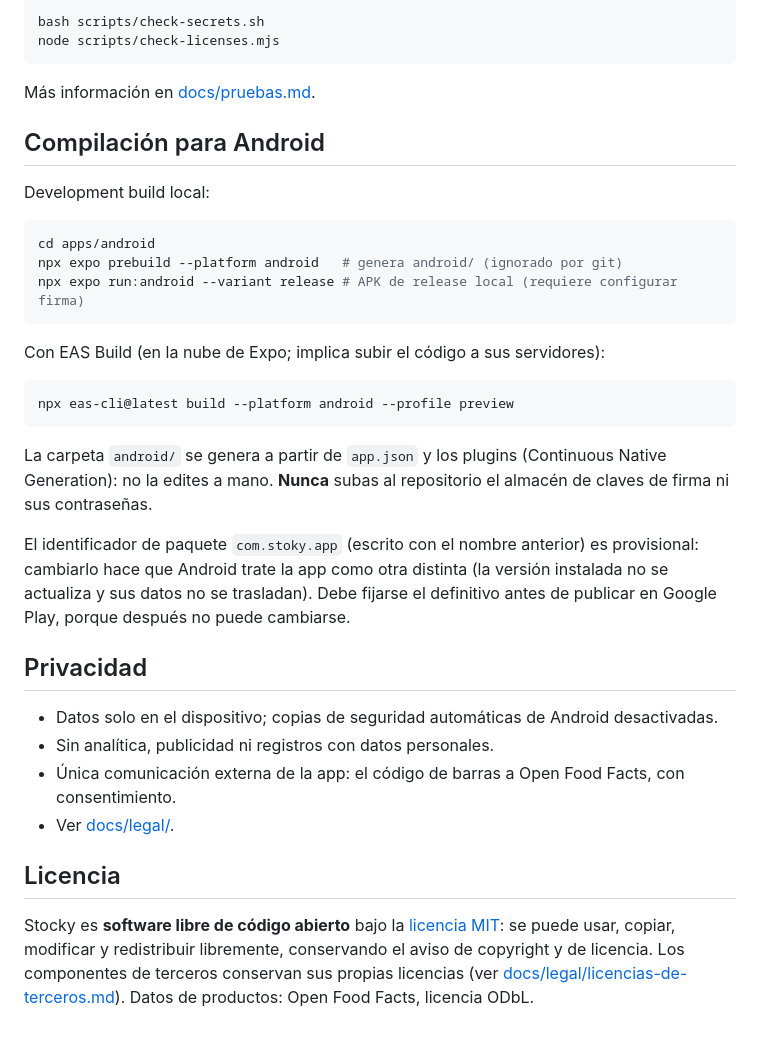
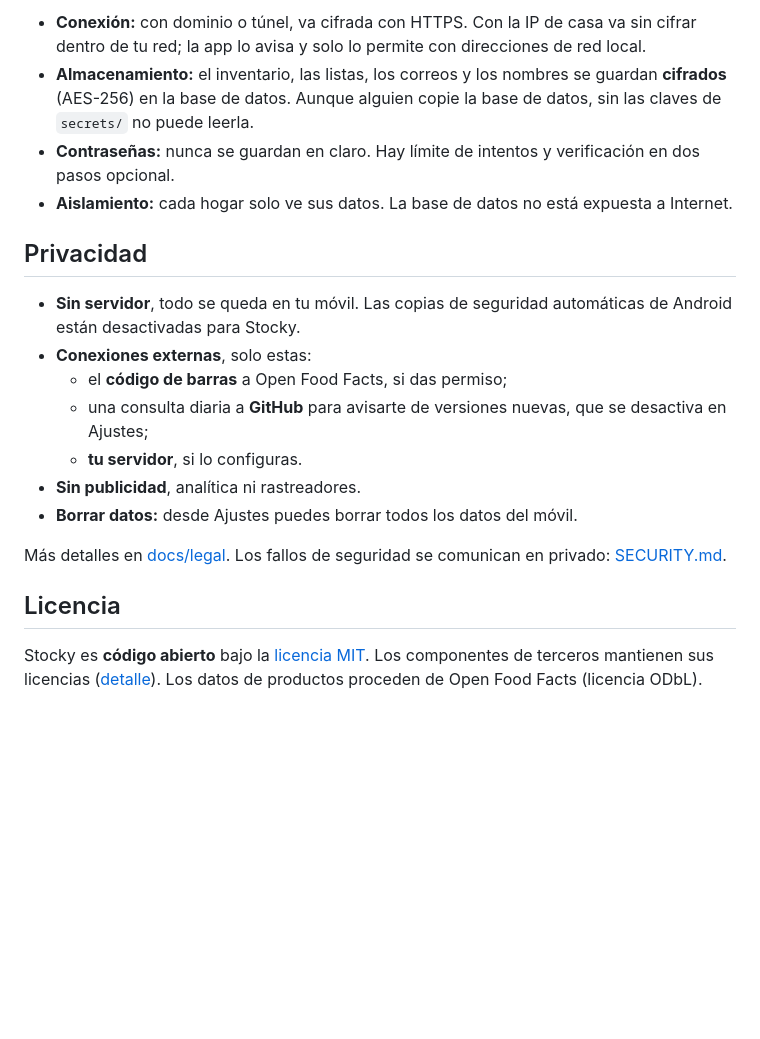
Before and after one commit to theartur44/Stocky, a Markdown page: README.md, the part around one of its changes. Drawn GitHub-style; blank space fills up the shorter version.

````diff
--- a/README.md
+++ b/README.md
@@ -68,38 +100,21 @@ Desde la raíz, antes de publicar:
 
-```bash
-bash scripts/check-secrets.sh
-node scripts/check-licenses.mjs
-```
-
-Más información en [docs/pruebas.md](docs/pruebas.md).
-
-## Compilación para Android
-
-Development build local:
-
-```bash
-cd apps/android
-npx expo prebuild --platform android   # genera android/ (ignorado por git)
-npx expo run:android --variant release # APK de release local (requiere configurar firma)
-```
-
-Con EAS Build (en la nube de Expo; implica subir el código a sus servidores):
-
-```bash
-npx eas-cli@latest build --platform android --profile preview
-```
-
-La carpeta `android/` se genera a partir de `app.json` y los plugins (Continuous Native Generation): no la edites a mano. **Nunca** subas al repositorio el almacén de claves de firma ni sus contraseñas.
-
-El identificador de paquete `com.stoky.app` (escrito con el nombre anterior) es provisional: cambiarlo hace que Android trate la app como otra distinta (la versión instalada no se actualiza y sus datos no se trasladan). Debe fijarse el definitivo antes de publicar en Google Play, porque después no puede cambiarse.
+- **Conexión:** con dominio o túnel, va cifrada con HTTPS. Con la IP de casa va sin cifrar dentro de tu red; la app lo avisa y solo lo permite con direcciones de red local.
+- **Almacenamiento:** el inventario, las listas, los correos y los nombres se guardan **cifrados** (AES-256) en la base de datos. Aunque alguien copie la base de datos, sin las claves de `secrets/` no puede leerla.
+- **Contraseñas:** nunca se guardan en claro. Hay límite de intentos y verificación en dos pasos opcional.
+- **Aislamiento:** cada hogar solo ve sus datos. La base de datos no está expuesta a Internet.
 
 ## Privacidad
 
-- Datos solo en el dispositivo; copias de seguridad automáticas de Android desactivadas.
-- Sin analítica, publicidad ni registros con datos personales.
-- Única comunicación externa de la app: el código de barras a Open Food Facts, con consentimiento.
-- Ver [docs/legal/](docs/legal/README.md).
+- **Sin servidor**, todo se queda en tu móvil. Las copias de seguridad automáticas de Android están desactivadas para Stocky.
+- **Conexiones externas**, solo estas:
+  - el **código de barras** a Open Food Facts, si das permiso;
+  - una consulta diaria a **GitHub** para avisarte de versiones nuevas, que se desactiva en Ajustes;
+  - **tu servidor**, si lo configuras.
+- **Sin publicidad**, analítica ni rastreadores.
+- **Borrar datos:** desde Ajustes puedes borrar todos los datos del móvil.
+
+Más detalles en [docs/legal](docs/legal/README.md). Los fallos de seguridad se comunican en privado: [SECURITY.md](SECURITY.md).
 
 ## Licencia
 
-Stocky es **software libre de código abierto** bajo la [licencia MIT](LICENSE): se puede usar, copiar, modificar y redistribuir libremente, conservando el aviso de copyright y de licencia. Los componentes de terceros conservan sus propias licencias (ver [docs/legal/licencias-de-terceros.md](docs/legal/licencias-de-terceros.md)). Datos de productos: Open Food Facts, licencia ODbL.
+Stocky es **código abierto** bajo la [licencia MIT](LICENSE). Los componentes de terceros mantienen sus licencias ([detalle](docs/legal/licencias-de-terceros.md)). Los datos de productos proceden de Open Food Facts (licencia ODbL).
````
Also changed, not shown: other parts of README.md (+81 -49 lines).
